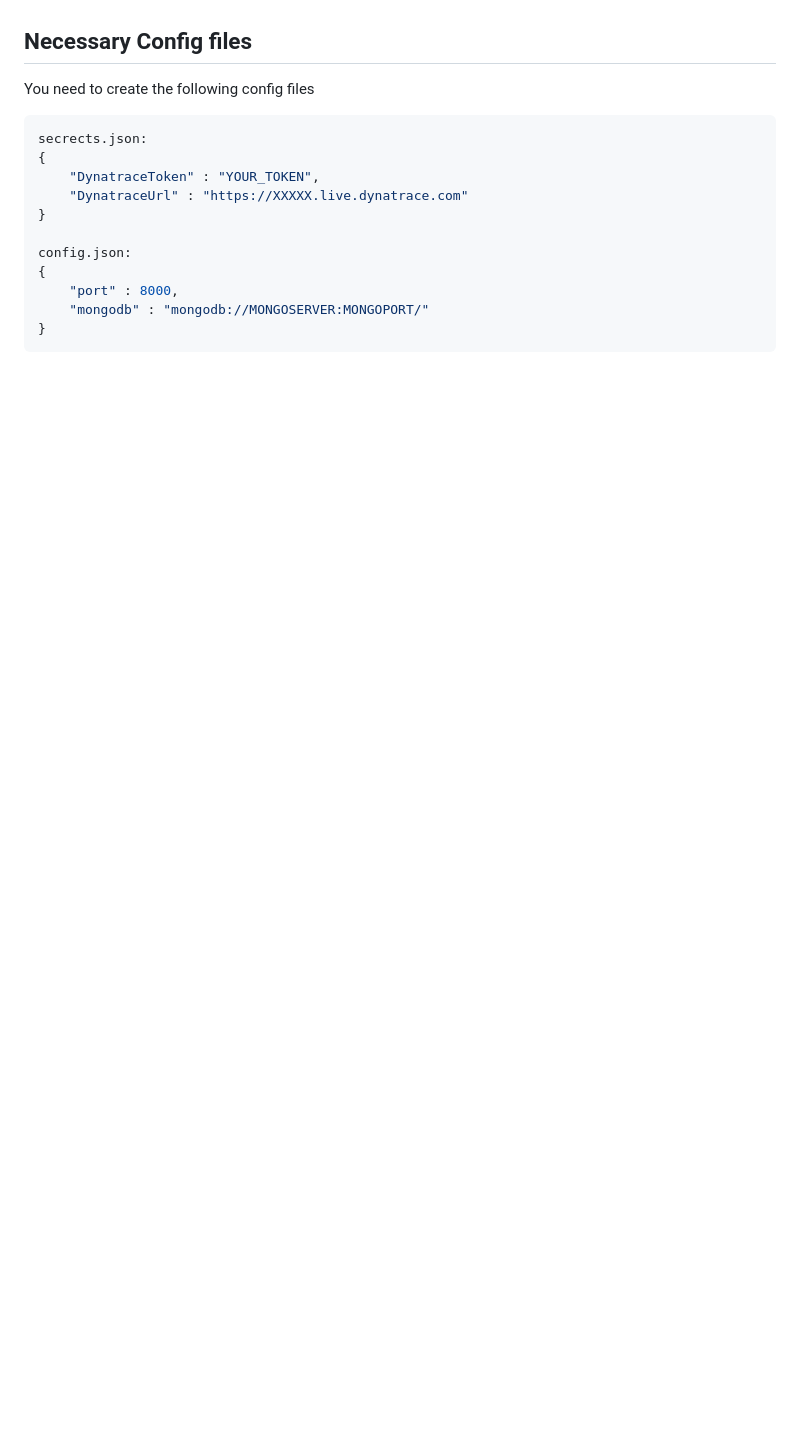
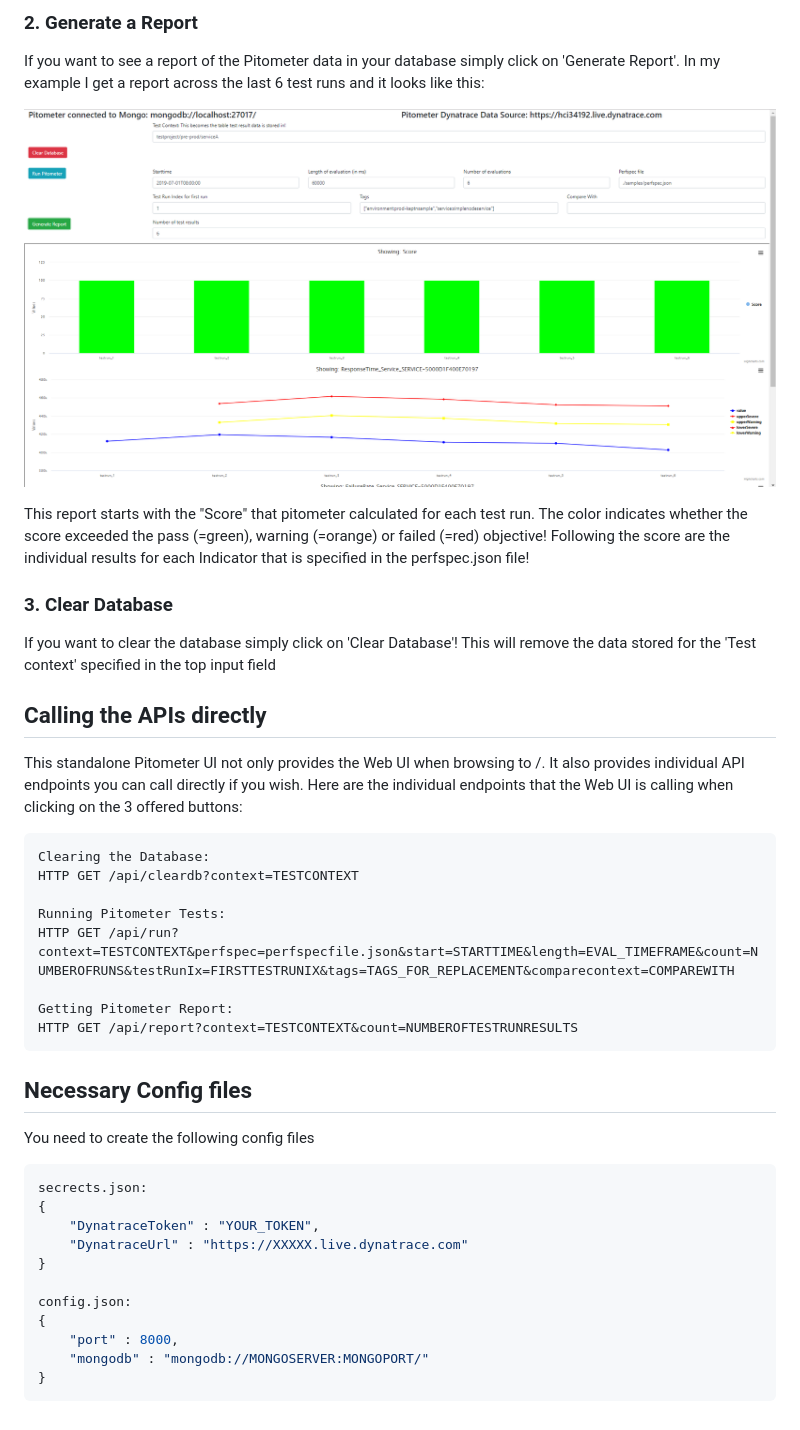
Before and after one commit to rodrigopascoal/pitometer-ui, a Markdown page: README.md, the part around the change printed below. Rendered like a GitHub page; pictures changed too: resources/ui_generatedreport.png (added); blank space fills up the shorter version.

````diff
--- a/README.md
+++ b/README.md
@@ -18,3 +34,26 @@ node index.js
+### 2. Generate a Report
+If you want to see a report of the Pitometer data in your database simply click on 'Generate Report'. In my example I get a report across the last 6 test runs and it looks like this:
+
+![](./resources/ui_generatedreport.png)
+
+This report starts with the "Score" that pitometer calculated for each test run. The color indicates whether the score exceeded the pass (=green), warning (=orange) or failed (=red) objective!
+Following the score are the individual results for each Indicator that is specified in the perfspec.json file!
+
+### 3. Clear Database
+If you want to clear the database simply click on 'Clear Database'! This will remove the data stored for the 'Test context' specified in the top input field
+
+## Calling the APIs directly
+This standalone Pitometer UI not only provides the Web UI when browsing to /. It also provides individual API endpoints you can call directly if you wish. Here are the individual endpoints that the Web UI is calling when clicking on the 3 offered buttons:
+```
+Clearing the Database:
+HTTP GET /api/cleardb?context=TESTCONTEXT
+
+Running Pitometer Tests:
+HTTP GET /api/run?context=TESTCONTEXT&perfspec=perfspecfile.json&start=STARTTIME&length=EVAL_TIMEFRAME&count=NUMBEROFRUNS&testRunIx=FIRSTTESTRUNIX&tags=TAGS_FOR_REPLACEMENT&comparecontext=COMPAREWITH
+
+Getting Pitometer Report:
+HTTP GET /api/report?context=TESTCONTEXT&count=NUMBEROFTESTRUNRESULTS
+```
 
 
 ## Necessary Config files
````
Also changed, not shown: other parts of README.md (+18 -2 lines), resources/ui_startscreen.png (added), 8 other files.
